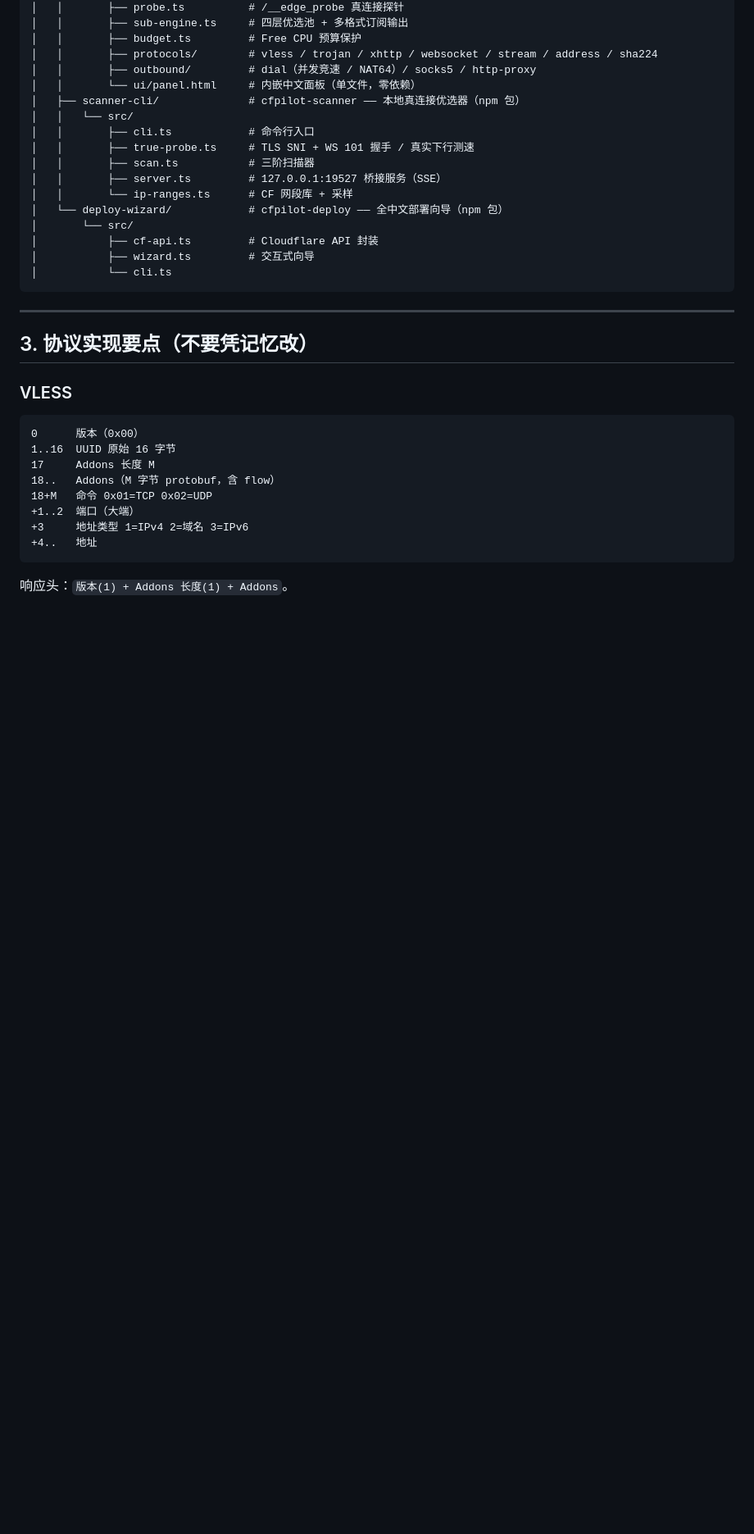
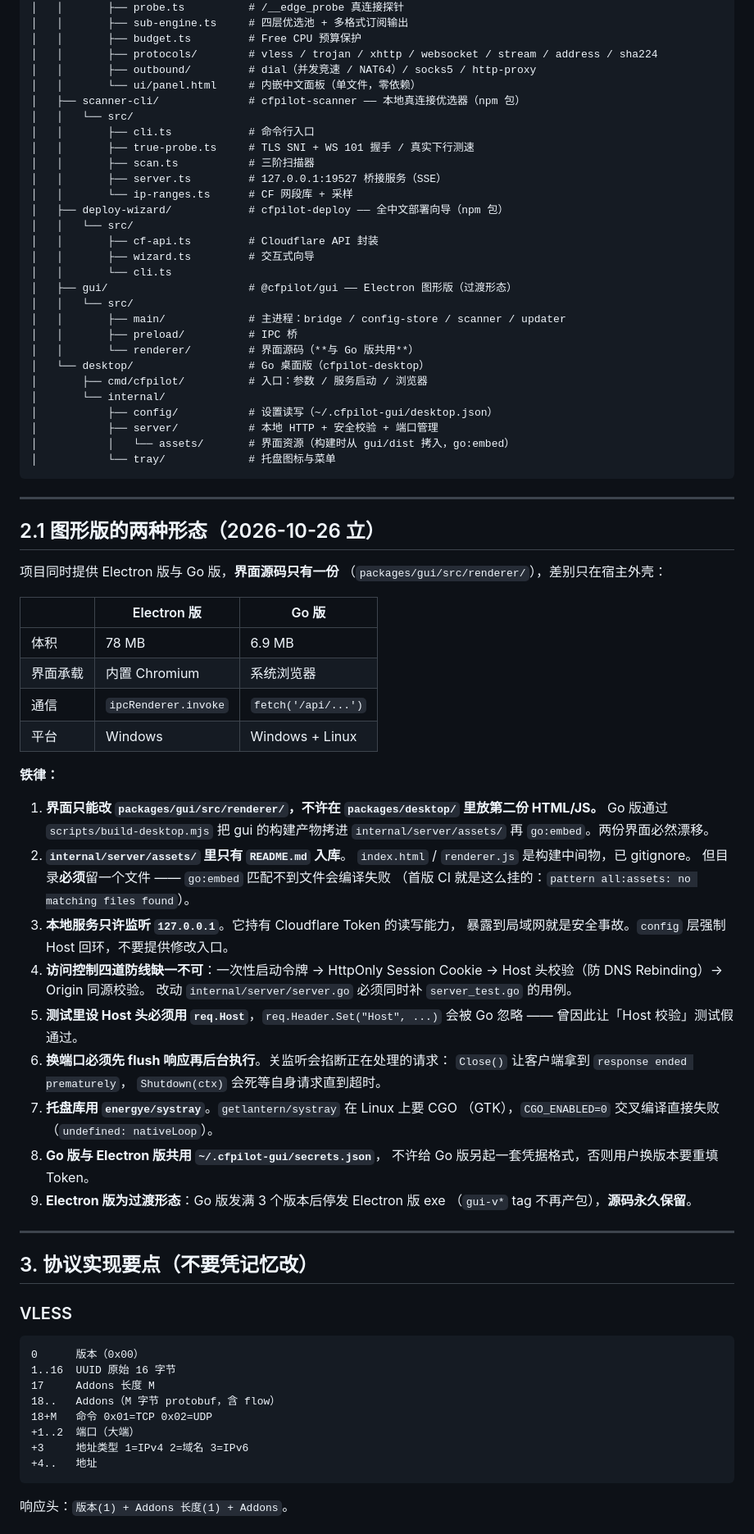
Before and after one commit to xmwengxing/CFPilot, a Markdown page: AGENTS.md, the part around one of its changes. Shown at 82% size. Drawn GitHub-style; blank space fills up the shorter version.

Commit message:
docs(agents): 补充 Go 桌面版的架构约束与发布流程
AGENTS.md 是项目硬性约束，新增内容必须同步登记，否则后续
Agent 或贡献者会按旧规范动手。

## 新增 §2.1 图形版的两种形态

明确「界面源码只有一份」（packages/gui/src/renderer），
Go 版通过构建脚本把产物拷进 assets/ 再 go:embed，禁止放第二份 HTML/JS。

列出 9 条铁律，都是这轮实际踩过或验证过的：
  1. 界面只能改 gui/src/renderer
  2. assets/ 必须留占位文件（go:embed 匹配不到会编译失败，首版 CI 就这么挂的）
  3. 本地服务只许监听 127.0.0.1（持有 Token 读写能力）
  4. 访问控制四道防线缺一不可
  5. 测试设 Host 头必须用 req.Host，Header.Set 会被忽略（曾致假通过）
  6. 换端口必须先 flush 响应再后台执行
  7. 托盘库用 energye/systray（getlantern 在 Linux 要 CGO）
  8. 与 Electron 版共用 secrets.json
  9. Electron 版发满 3 个版本后停发，源码永久保留

## 更新 §2 目录结构

补上 gui/ 与 desktop/ 两个包。

## 更新 §6 版本号政策

- 「所有包同版本」加入 desktop
- 说明 Go 版不写版本文件，由构建脚本 ldflags 注入
- 新增 desktop-v* tag 发布流程，强调不需要本地打包与手动上传
- 明确 gui-v* 与 desktop-v* 相互独立

## 新增 §7 本地验证清单

给出提交前要跑的完整命令链，并说明
TestServesEmbeddedUI 在缺资源时会跳过是预期行为。

````diff
--- a/AGENTS.md
+++ b/AGENTS.md
@@ -254,12 +254,64 @@ CFPilot/
 │   │       ├── scan.ts           # 三阶扫描器
 │   │       ├── server.ts         # 127.0.0.1:19527 桥接服务（SSE）
 │   │       └── ip-ranges.ts      # CF 网段库 + 采样
-│   └── deploy-wizard/            # cfpilot-deploy —— 全中文部署向导（npm 包）
-│       └── src/
-│           ├── cf-api.ts         # Cloudflare API 封装
-│           ├── wizard.ts         # 交互式向导
-│           └── cli.ts
+│   ├── deploy-wizard/            # cfpilot-deploy —— 全中文部署向导（npm 包）
+│   │   └── src/
+│   │       ├── cf-api.ts         # Cloudflare API 封装
+│   │       ├── wizard.ts         # 交互式向导
+│   │       └── cli.ts
+│   ├── gui/                      # @cfpilot/gui —— Electron 图形版（过渡形态）
+│   │   └── src/
+│   │       ├── main/             # 主进程：bridge / config-store / scanner / updater
+│   │       ├── preload/          # IPC 桥
+│   │       └── renderer/         # 界面源码（**与 Go 版共用**）
+│   └── desktop/                  # Go 桌面版（cfpilot-desktop）
+│       ├── cmd/cfpilot/          # 入口：参数 / 服务启动 / 浏览器
+│       └── internal/
+│           ├── config/           # 设置读写（~/.cfpilot-gui/desktop.json）
+│           ├── server/           # 本地 HTTP + 安全校验 + 端口管理
+│           │   └── assets/       # 界面资源（构建时从 gui/dist 拷入，go:embed）
+│           └── tray/             # 托盘图标与菜单
 ```
+
+---
+
+## 2.1 图形版的两种形态（2026-10-26 立）
+
+项目同时提供 Electron 版与 Go 版，**界面源码只有一份**
+（`packages/gui/src/renderer/`），差别只在宿主外壳：
+
+| | Electron 版 | Go 版 |
+|---|---|---|
+| 体积 | 78 MB | 6.9 MB |
+| 界面承载 | 内置 Chromium | 系统浏览器 |
+| 通信 | `ipcRenderer.invoke` | `fetch('/api/...')` |
+| 平台 | Windows | Windows + Linux |
+
+**铁律：**
+
+1. **界面只能改 `packages/gui/src/renderer/`，不许在 `packages/desktop/` 里放第二份 HTML/JS。**
+   Go 版通过 `scripts/build-desktop.mjs` 把 gui 的构建产物拷进
+   `internal/server/assets/` 再 `go:embed`。两份界面必然漂移。
+2. **`internal/server/assets/` 里只有 `README.md` 入库**。
+   `index.html` / `renderer.js` 是构建中间物，已 gitignore。
+   但目录**必须**留一个文件 —— `go:embed` 匹配不到文件会编译失败
+   （首版 CI 就是这么挂的：`pattern all:assets: no matching files found`）。
+3. **本地服务只许监听 `127.0.0.1`**。它持有 Cloudflare Token 的读写能力，
+   暴露到局域网就是安全事故。`config` 层强制 Host 回环，不要提供修改入口。
+4. **访问控制四道防线缺一不可**：一次性启动令牌 → HttpOnly Session Cookie
+   → Host 头校验（防 DNS Rebinding）→ Origin 同源校验。
+   改动 `internal/server/server.go` 必须同时补 `server_test.go` 的用例。
+5. **测试里设 Host 头必须用 `req.Host`**，`req.Header.Set("Host", ...)`
+   会被 Go 忽略 —— 曾因此让「Host 校验」测试假通过。
+6. **换端口必须先 flush 响应再后台执行**。关监听会掐断正在处理的请求：
+   `Close()` 让客户端拿到 `response ended prematurely`，
+   `Shutdown(ctx)` 会死等自身请求直到超时。
+7. **托盘库用 `energye/systray`**。`getlantern/systray` 在 Linux 上要 CGO
+   （GTK），`CGO_ENABLED=0` 交叉编译直接失败（`undefined: nativeLoop`）。
+8. **Go 版与 Electron 版共用 `~/.cfpilot-gui/secrets.json`**，
+   不许给 Go 版另起一套凭据格式，否则用户换版本要重填 Token。
+9. **Electron 版为过渡形态**：Go 版发满 3 个版本后停发 Electron 版 exe
+   （`gui-v*` tag 不再产包），**源码永久保留**。
 
 ---
 
````
Also changed, not shown: other parts of AGENTS.md (+39 -2 lines).
